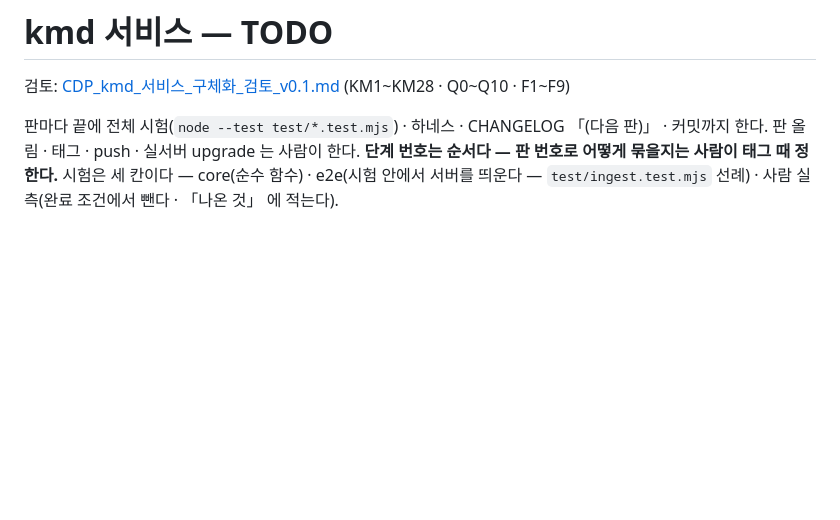
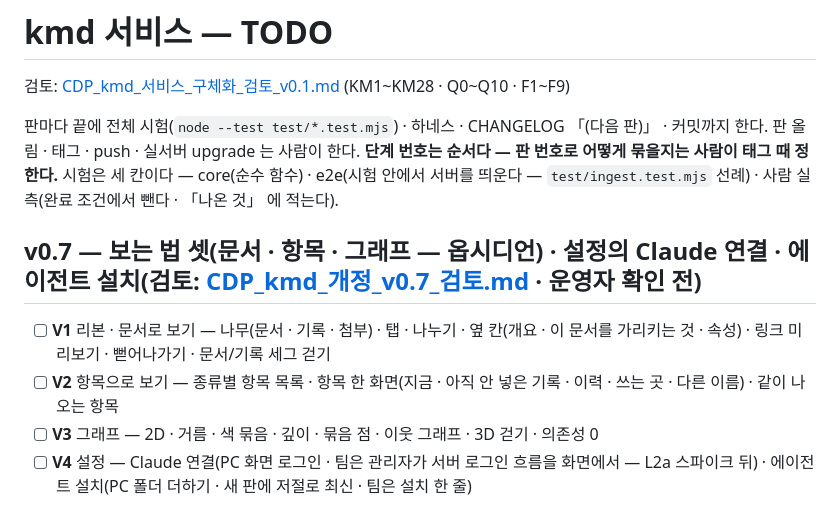
Before and after one commit to kjsa7412/kmd, a Markdown page: docs/kmd_서비스_TODO.md, the part around the change. GitHub-like rendering; blank space fills up the shorter version.

Commit message:
kmd 개정 v0.7 검토 — 보는 법 셋(문서로 보기 · 항목으로 보기 · 그래프 — 옵시디언 벤치마킹 · 뻗어나가기 · 문서/기록 세그 · 3D 걷기) · 설정의 Claude 연결 · 에이전트 설치 · KM90 ~ KM95 · TODO V1 ~ V4
Co-Authored-By: Claude Opus 5.5 <noreply@anthropic.com>

```diff
--- a/docs/kmd_서비스_TODO.md
+++ b/docs/kmd_서비스_TODO.md
@@ -3,6 +3,13 @@
 검토: [CDP_kmd_서비스_구체화_검토_v0.1.md](CDP_kmd_서비스_구체화_검토_v0.1.md) (KM1~KM28 · Q0~Q10 · F1~F9)
 
 판마다 끝에 전체 시험(`node --test test/*.test.mjs`) · 하네스 · CHANGELOG 「(다음 판)」 · 커밋까지 한다. 판 올림 · 태그 · push · 실서버 upgrade 는 사람이 한다. **단계 번호는 순서다 — 판 번호로 어떻게 묶을지는 사람이 태그 때 정한다.** 시험은 세 칸이다 — core(순수 함수) · e2e(시험 안에서 서버를 띄운다 — `test/ingest.test.mjs` 선례) · 사람 실측(완료 조건에서 뺀다 · 「나온 것」 에 적는다).
+
+## v0.7 — 보는 법 셋(문서 · 항목 · 그래프 — 옵시디언) · 설정의 Claude 연결 · 에이전트 설치(검토: [CDP_kmd_개정_v0.7_검토.md](CDP_kmd_개정_v0.7_검토.md) · 운영자 확인 전)
+
+- [ ] **V1** 리본 · 문서로 보기 — 나무(문서 · 기록 · 첨부) · 탭 · 나누기 · 옆 칸(개요 · 이 문서를 가리키는 것 · 속성) · 링크 미리보기 · 뻗어나가기 · 문서/기록 세그 걷기
+- [ ] **V2** 항목으로 보기 — 종류별 항목 목록 · 항목 한 화면(지금 · 아직 안 넣은 기록 · 이력 · 쓰는 곳 · 다른 이름) · 같이 나오는 항목
+- [ ] **V3** 그래프 — 2D · 거름 · 색 묶음 · 깊이 · 묶음 점 · 이웃 그래프 · 3D 걷기 · 의존성 0
+- [ ] **V4** 설정 — Claude 연결(PC 화면 로그인 · 팀은 관리자가 서버 로그인 흐름을 화면에서 — L2a 스파이크 뒤) · 에이전트 설치(PC 폴더 더하기 · 새 판에 저절로 최신 · 팀은 설치 한 줄)
 
 ## v0.6 — 아이디 · 비밀번호 · 비슷한 글에서 찾기 · 가져오는 곳 · 미리 써 두는 정리(검토: [CDP_kmd_개정_v0.6_검토.md](CDP_kmd_개정_v0.6_검토.md) · 노트 검증: [CDP_vs_RAG_노트_검증.md](CDP_vs_RAG_노트_검증.md) · 운영자 확인 전)
 
```
Also changed, not shown: docs/CDP_kmd_개정_v0.7_검토.md (added, +178 -0 lines).
